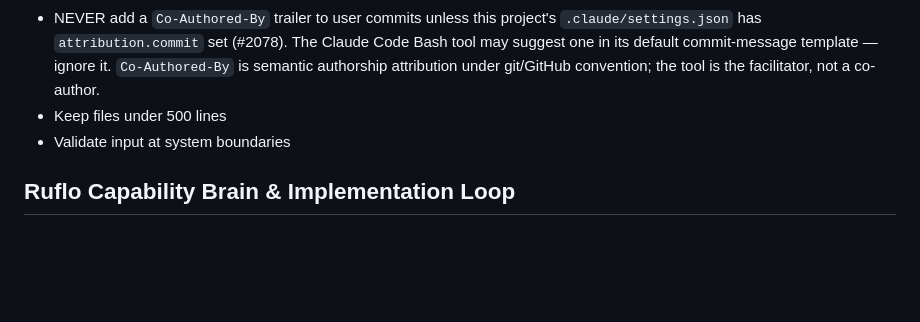
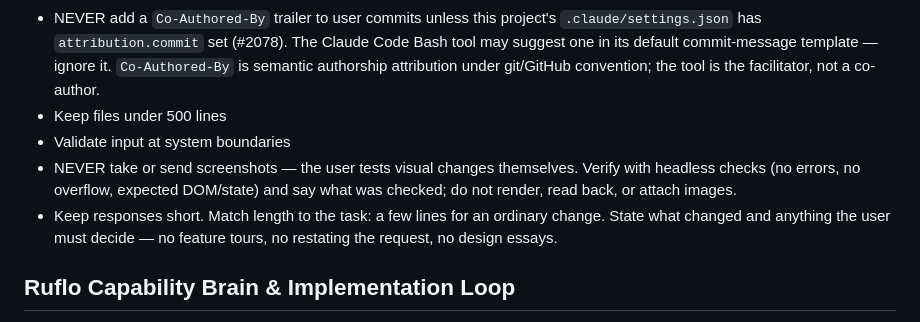
Before and after one commit to Jonizs/LiterallyGambling, a Markdown page: CLAUDE.md, the part around the change. Rendered like a GitHub page; blank space fills up the shorter version.

Commit message:
Note the screenshot and response-length preferences

```diff
--- a/CLAUDE.md
+++ b/CLAUDE.md
@@ -11,6 +11,12 @@
 - NEVER add a `Co-Authored-By` trailer to user commits unless this project's `.claude/settings.json` has `attribution.commit` set (#2078). The Claude Code Bash tool may suggest one in its default commit-message template — ignore it. `Co-Authored-By` is semantic authorship attribution under git/GitHub convention; the tool is the facilitator, not a co-author.
 - Keep files under 500 lines
 - Validate input at system boundaries
+- NEVER take or send screenshots — the user tests visual changes themselves.
+  Verify with headless checks (no errors, no overflow, expected DOM/state) and
+  say what was checked; do not render, read back, or attach images.
+- Keep responses short. Match length to the task: a few lines for an ordinary
+  change. State what changed and anything the user must decide — no feature
+  tours, no restating the request, no design essays.
 
 ## Ruflo Capability Brain & Implementation Loop
 
```
